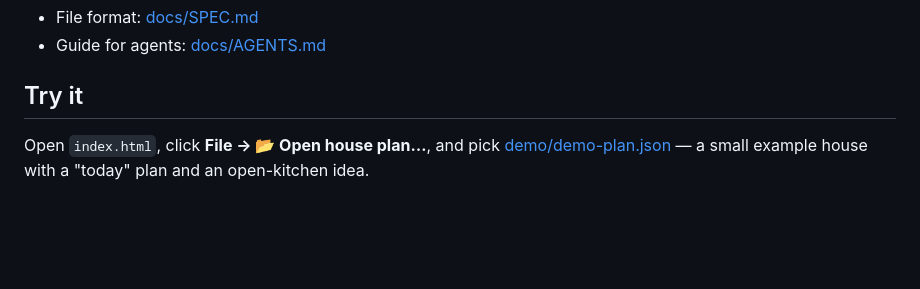
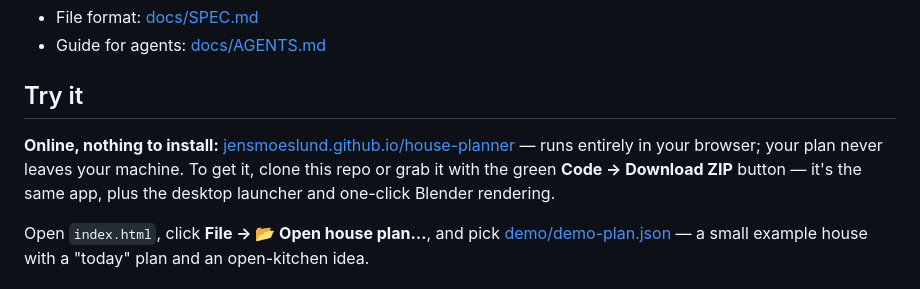
Before and after one commit to JensMoeslund/house-planner, a Markdown page: README.md, the part around the change. Rendered like a GitHub page; blank space fills up the shorter version.

Commit message:
README: link to the online version (GitHub Pages)
Co-Authored-By: Claude Fable 5 <noreply@anthropic.com>
Claude-Session: https://claude.ai/code/session_012Q5mFuJj7tKeQYeWGowPeB

```diff
--- a/README.md
+++ b/README.md
@@ -93,6 +93,11 @@ version history as your own edits.
 
 ## Try it
 
+**Online, nothing to install:** [jensmoeslund.github.io/house-planner](https://jensmoeslund.github.io/house-planner/)
+— runs entirely in your browser; your plan never leaves your machine. To get it, clone
+this repo or grab it with the green **Code → Download ZIP** button — it's the same app,
+plus the desktop launcher and one-click Blender rendering.
+
 Open `index.html`, click **File → 📂 Open house plan…**, and pick
 [demo/demo-plan.json](demo/demo-plan.json) — a small example house with a "today" plan
 and an open-kitchen idea.
```
